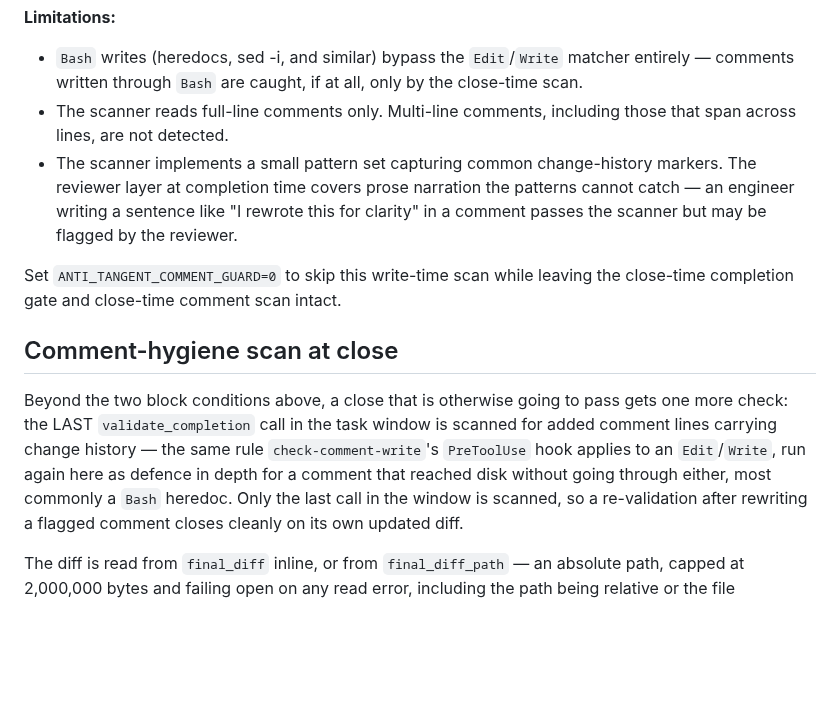
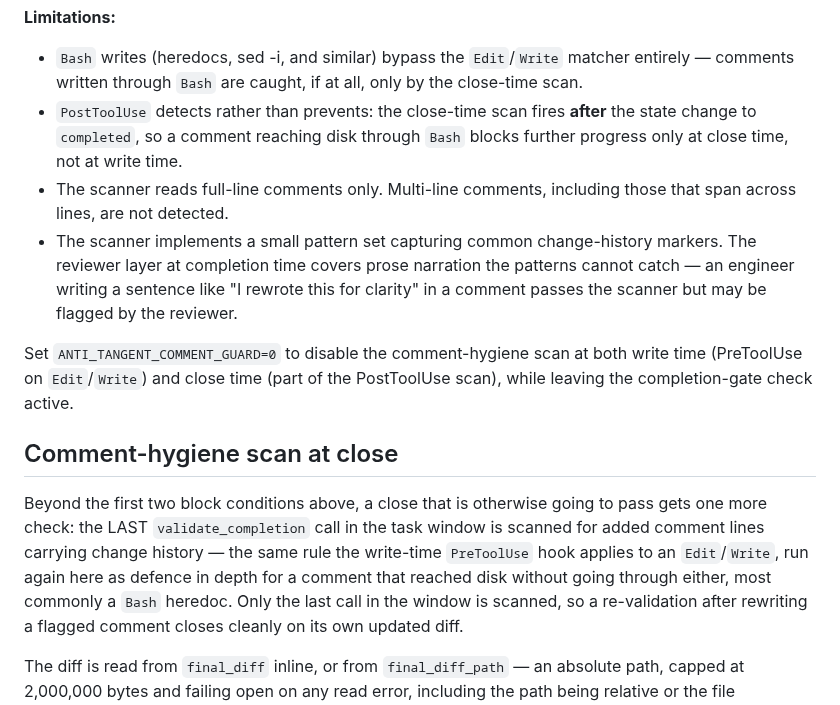
Before and after one commit to patiently/anti-tangent-mcp, a Markdown page: plugin/anti-tangent-guard/README.md, the part around the change. Drawn GitHub-style; blank space fills up the shorter version.

Commit message:
fix(guard): document four limitations and reconcile comment-guard scope

```diff
--- a/plugin/anti-tangent-guard/README.md
+++ b/plugin/anti-tangent-guard/README.md
@@ -217,6 +217,9 @@ This hook fires inside dispatched subagents as well as the main agent, since
 - `Bash` writes (heredocs, sed -i, and similar) bypass the `Edit`/`Write`
   matcher entirely — comments written through `Bash` are caught, if at all,
   only by the close-time scan.
+- `PostToolUse` detects rather than prevents: the close-time scan fires
+  **after** the state change to `completed`, so a comment reaching disk
+  through `Bash` blocks further progress only at close time, not at write time.
 - The scanner reads full-line comments only. Multi-line comments, including
   those that span across lines, are not detected.
 - The scanner implements a small pattern set capturing common change-history
@@ -225,17 +228,18 @@ This hook fires inside dispatched subagents as well as the main agent, since
   for clarity" in a comment passes the scanner but may be flagged by the
   reviewer.
 
-Set `ANTI_TANGENT_COMMENT_GUARD=0` to skip this write-time scan while leaving
-the close-time completion gate and close-time comment scan intact.
+Set `ANTI_TANGENT_COMMENT_GUARD=0` to disable the comment-hygiene scan at both
+write time (PreToolUse on `Edit`/`Write`) and close time (part of the
+PostToolUse scan), while leaving the completion-gate check active.
 
 ## Comment-hygiene scan at close
 
-Beyond the two block conditions above, a close that is otherwise going to
+Beyond the first two block conditions above, a close that is otherwise going to
 pass gets one more check: the LAST `validate_completion` call in the task
 window is scanned for added comment lines carrying change history — the
-same rule `check-comment-write`'s `PreToolUse` hook applies to an
-`Edit`/`Write`, run again here as defence in depth for a comment that
-reached disk without going through either, most commonly a `Bash` heredoc.
+same rule the write-time `PreToolUse` hook applies to an `Edit`/`Write`, run
+again here as defence in depth for a comment that reached disk without going
+through either, most commonly a `Bash` heredoc.
 Only the last call in the window is scanned, so a re-validation after
 rewriting a flagged comment closes cleanly on its own updated diff.
 
```
